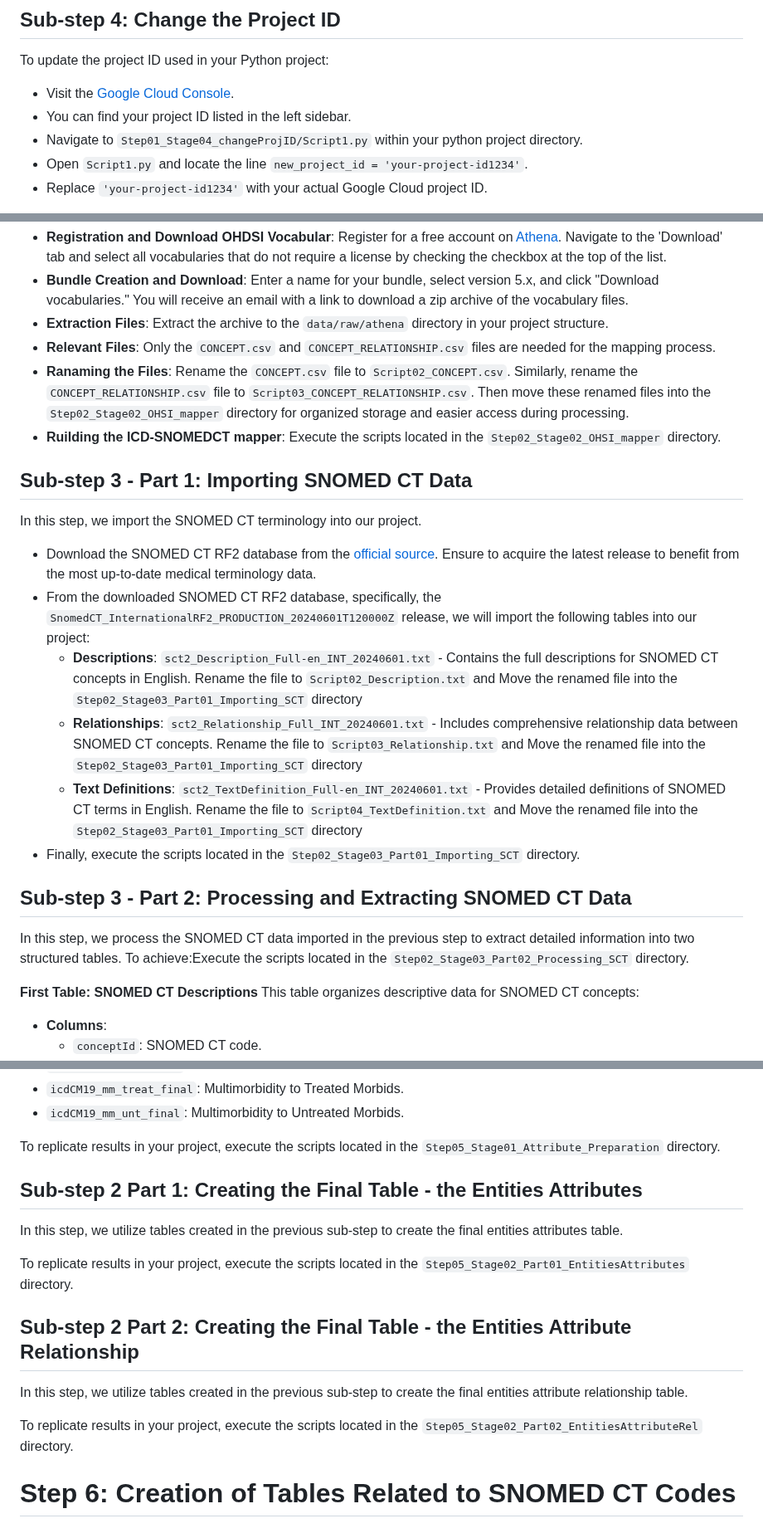
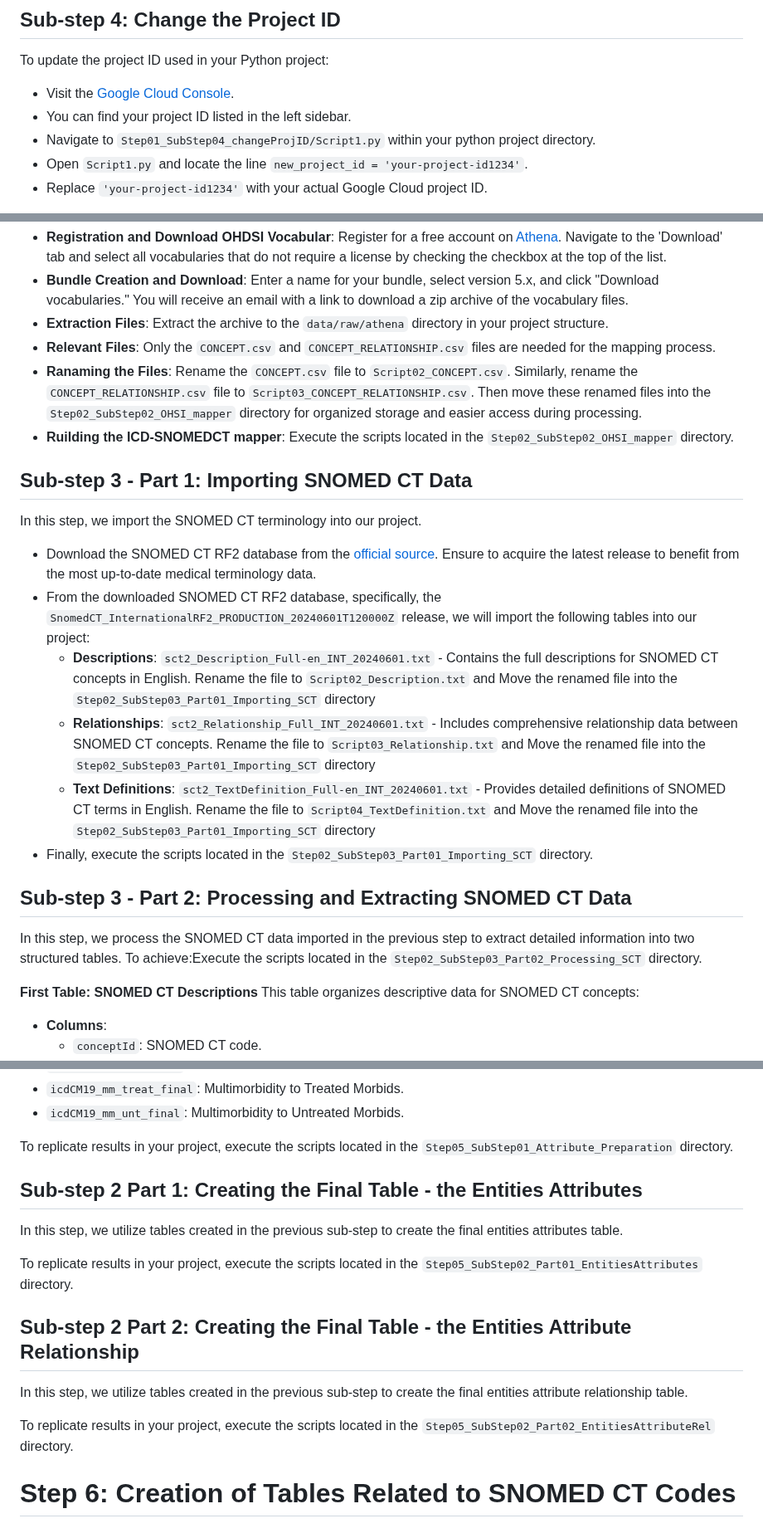
Before and after one commit to mnaeimaei/MIMIC-IV-Ext-CEKG, a Markdown page: README.md, 3 parts joined by grey strips. Shown at 83% size. GitHub-like rendering.

```diff
--- a/README.md
+++ b/README.md
@@ -64,7 +64,7 @@ To update the project ID used in your Python project:
 
    - Visit the [Google Cloud Console](https://console.cloud.google.com/bigquery).
    - You can find your project ID listed in the left sidebar.
-   - Navigate to `Step01_Stage04_changeProjID/Script1.py` within your python project directory.
+   - Navigate to `Step01_SubStep04_changeProjID/Script1.py` within your python project directory.
    - Open `Script1.py` and locate the line `new_project_id = 'your-project-id1234'`.
    - Replace `'your-project-id1234'` with your actual Google Cloud project ID.
 
@@ -163,8 +163,8 @@ In this step, we create a mapper between ICD-10 codes and SNOMED CT codes using
    - **Bundle Creation and Download**: Enter a name for your bundle, select version 5.x, and click "Download vocabularies." You will receive an email with a link to download a zip archive of the vocabulary files.
    - **Extraction Files**: Extract the archive to the `data/raw/athena` directory in your project structure.
    - **Relevant Files**: Only the `CONCEPT.csv` and `CONCEPT_RELATIONSHIP.csv` files are needed for the mapping process.
-   - **Ranaming the Files**: Rename the `CONCEPT.csv` file to `Script02_CONCEPT.csv`. Similarly, rename the `CONCEPT_RELATIONSHIP.csv` file to `Script03_CONCEPT_RELATIONSHIP.csv`. Then move these renamed files into the `Step02_Stage02_OHSI_mapper` directory for organized storage and easier access during processing.
-   - **Ruilding the ICD-SNOMEDCT mapper**: Execute the scripts located in the `Step02_Stage02_OHSI_mapper` directory.
+   - **Ranaming the Files**: Rename the `CONCEPT.csv` file to `Script02_CONCEPT.csv`. Similarly, rename the `CONCEPT_RELATIONSHIP.csv` file to `Script03_CONCEPT_RELATIONSHIP.csv`. Then move these renamed files into the `Step02_SubStep02_OHSI_mapper` directory for organized storage and easier access during processing.
+   - **Ruilding the ICD-SNOMEDCT mapper**: Execute the scripts located in the `Step02_SubStep02_OHSI_mapper` directory.
 
 
 ## Sub-step 3 - Part 1: Importing SNOMED CT Data
@@ -173,14 +173,14 @@ In this step, we import the SNOMED CT terminology into our project.
 
    - Download the SNOMED CT RF2 database from the [official source](https://www.nlm.nih.gov/healthit/snomedct/international.html). Ensure to acquire the latest release to benefit from the most up-to-date medical terminology data.
    - From the downloaded SNOMED CT RF2 database, specifically, the `SnomedCT_InternationalRF2_PRODUCTION_20240601T120000Z` release, we will import the following tables into our project:
-     - **Descriptions**: `sct2_Description_Full-en_INT_20240601.txt` - Contains the full descriptions for SNOMED CT concepts in English. Rename the file to `Script02_Description.txt` and Move the renamed file into the `Step02_Stage03_Part01_Importing_SCT` directory
-     - **Relationships**: `sct2_Relationship_Full_INT_20240601.txt` - Includes comprehensive relationship data between SNOMED CT concepts. Rename the file to `Script03_Relationship.txt` and Move the renamed file into the `Step02_Stage03_Part01_Importing_SCT` directory
-     - **Text Definitions**: `sct2_TextDefinition_Full-en_INT_20240601.txt` - Provides detailed definitions of SNOMED CT terms in English. Rename the file to `Script04_TextDefinition.txt` and Move the renamed file into the `Step02_Stage03_Part01_Importing_SCT` directory
-   - Finally, execute the scripts located in the `Step02_Stage03_Part01_Importing_SCT` directory.
+     - **Descriptions**: `sct2_Description_Full-en_INT_20240601.txt` - Contains the full descriptions for SNOMED CT concepts in English. Rename the file to `Script02_Description.txt` and Move the renamed file into the `Step02_SubStep03_Part01_Importing_SCT` directory
+     - **Relationships**: `sct2_Relationship_Full_INT_20240601.txt` - Includes comprehensive relationship data between SNOMED CT concepts. Rename the file to `Script03_Relationship.txt` and Move the renamed file into the `Step02_SubStep03_Part01_Importing_SCT` directory
+     - **Text Definitions**: `sct2_TextDefinition_Full-en_INT_20240601.txt` - Provides detailed definitions of SNOMED CT terms in English. Rename the file to `Script04_TextDefinition.txt` and Move the renamed file into the `Step02_SubStep03_Part01_Importing_SCT` directory
+   - Finally, execute the scripts located in the `Step02_SubStep03_Part01_Importing_SCT` directory.
 
 ## Sub-step 3 - Part 2: Processing and Extracting SNOMED CT Data
 
-In this step, we process the SNOMED CT data imported in the previous step to extract detailed information into two structured tables. To achieve:Execute the scripts located in the `Step02_Stage03_Part02_Processing_SCT` directory.
+In this step, we process the SNOMED CT data imported in the previous step to extract detailed information into two structured tables. To achieve:Execute the scripts located in the `Step02_SubStep03_Part02_Processing_SCT` directory.
 
 **First Table: SNOMED CT Descriptions**
 This table organizes descriptive data for SNOMED CT concepts:
@@ -648,7 +648,7 @@ We also created tables for the relationship between entity attributes:
   - `icdCM19_mm_treat_final`: Multimorbidity to Treated Morbids.
   - `icdCM19_mm_unt_final`: Multimorbidity to Untreated Morbids.
 
-To replicate results in your project, execute the scripts located in the `Step05_Stage01_Attribute_Preparation` directory.
+To replicate results in your project, execute the scripts located in the `Step05_SubStep01_Attribute_Preparation` directory.
 
 
 
@@ -658,13 +658,13 @@ To replicate results in your project, execute the scripts located in the `Step05
 
 In this step, we utilize tables created in the previous sub-step to create the final entities attributes table.
 
-To replicate results in your project, execute the scripts located in the `Step05_Stage02_Part01_EntitiesAttributes` directory.
+To replicate results in your project, execute the scripts located in the `Step05_SubStep02_Part01_EntitiesAttributes` directory.
 
 ## Sub-step 2 Part 2: Creating the Final Table - the Entities Attribute Relationship
 
 In this step, we utilize tables created in the previous sub-step to create the final entities attribute relationship table.
 
-To replicate results in your project, execute the scripts located in the `Step05_Stage02_Part02_EntitiesAttributeRel` directory.
+To replicate results in your project, execute the scripts located in the `Step05_SubStep02_Part02_EntitiesAttributeRel` directory.
 
 
 # Step 6: Creation of Tables Related to SNOMED CT Codes
```
Also changed, not shown: other parts of README.md (+42 -42 lines).
